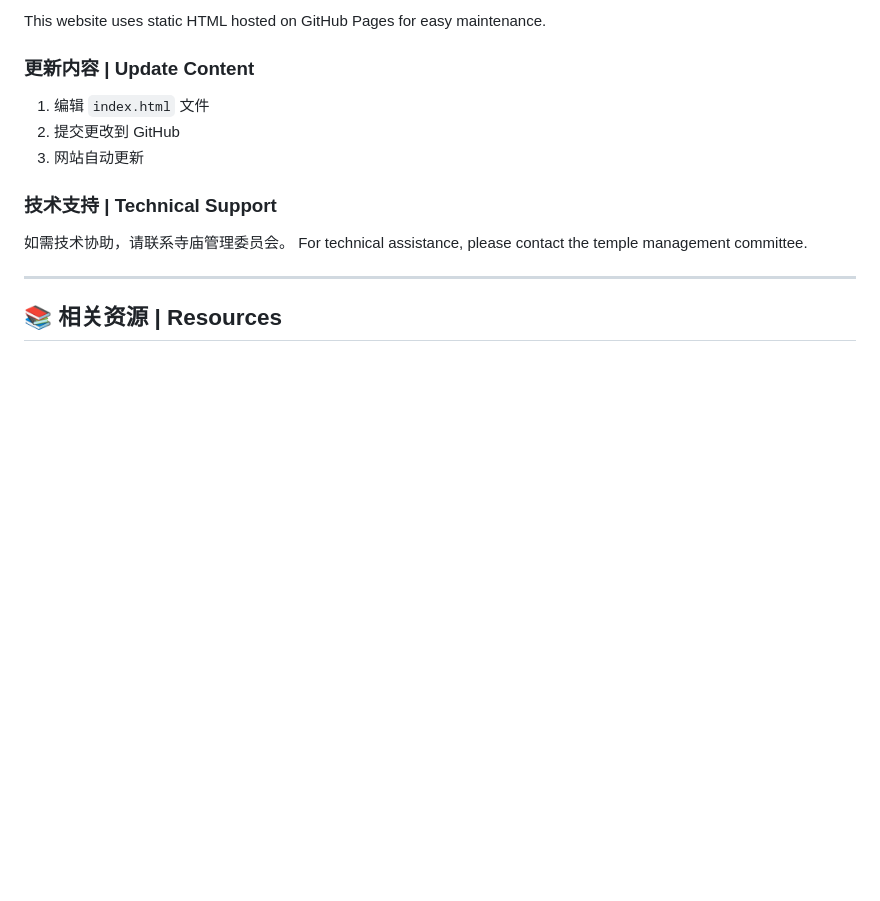
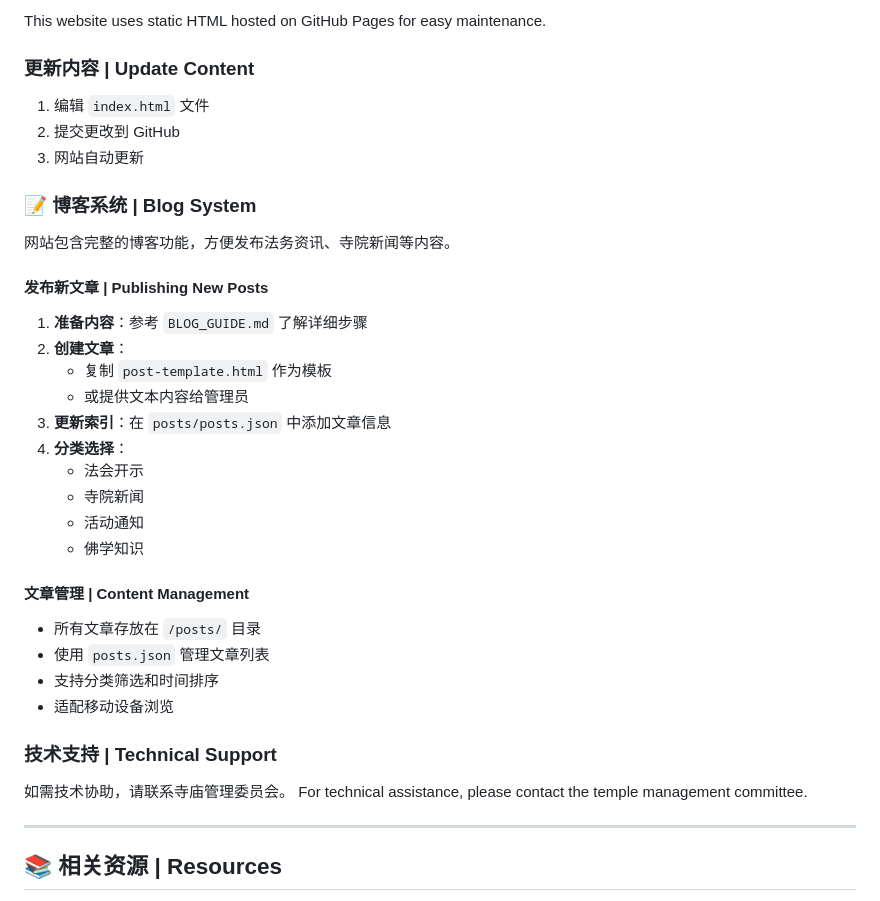
Before and after one commit to chitintim/temple, a Markdown page: README.md, the part around the change. Rendered like a GitHub page; blank space fills up the shorter version.

Commit message:
Update README with blog system documentation
- Add blog system section explaining features
- Include instructions for publishing new posts
- List available blog categories
- Reference BLOG_GUIDE.md for detailed instructions
- Explain content management structure

🤖 Generated with [Claude Code](https://claude.ai/code)

Co-Authored-By: Claude <noreply@anthropic.com>

```diff
--- a/README.md
+++ b/README.md
@@ -131,6 +131,28 @@ This website uses static HTML hosted on GitHub Pages for easy maintenance.
 2. 提交更改到 GitHub
 3. 网站自动更新
 
+### 📝 博客系统 | Blog System
+
+网站包含完整的博客功能，方便发布法务资讯、寺院新闻等内容。
+
+#### 发布新文章 | Publishing New Posts
+1. **准备内容**：参考 `BLOG_GUIDE.md` 了解详细步骤
+2. **创建文章**：
+   - 复制 `post-template.html` 作为模板
+   - 或提供文本内容给管理员
+3. **更新索引**：在 `posts/posts.json` 中添加文章信息
+4. **分类选择**：
+   - 法会开示
+   - 寺院新闻
+   - 活动通知
+   - 佛学知识
+
+#### 文章管理 | Content Management
+- 所有文章存放在 `/posts/` 目录
+- 使用 `posts.json` 管理文章列表
+- 支持分类筛选和时间排序
+- 适配移动设备浏览
+
 ### 技术支持 | Technical Support
 如需技术协助，请联系寺庙管理委员会。
 For technical assistance, please contact the temple management committee.
```
